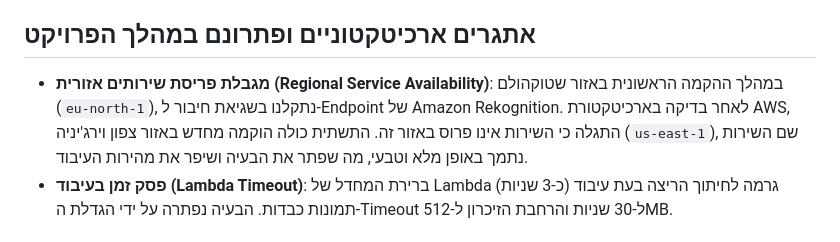
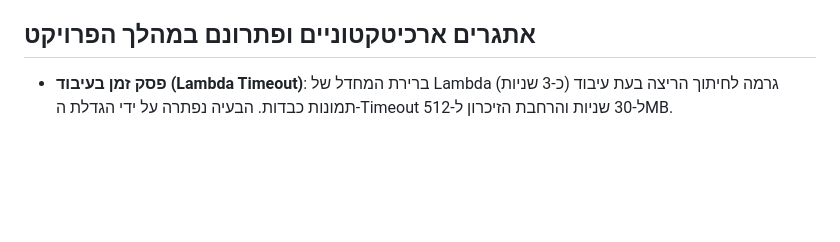
Before and after one commit to kelnershai/SmartReceipt-AWS-Project, a Markdown page: SmartReceipt-Project/README.md, the part around the change. Rendered like a GitHub page; blank space fills up the shorter version.

```diff
--- a/SmartReceipt-Project/README.md
+++ b/SmartReceipt-Project/README.md
@@ -21,7 +21,6 @@
 * **Amazon Rekognition**: שירות ה-AI הנבחר (שירות הבחירה של הפרויקט) לביצוע משימת ה-OCR וחילוץ הטקסט.
 
 ## אתגרים ארכיטקטוניים ופתרונם במהלך הפרויקט
-* **מגבלת פריסת שירותים אזורית (Regional Service Availability)**: במהלך ההקמה הראשונית באזור שטוקהולם (`eu-north-1`), נתקלנו בשגיאת חיבור ל-Endpoint של Amazon Rekognition. לאחר בדיקה בארכיטקטורת AWS, התגלה כי השירות אינו פרוס באזור זה. התשתית כולה הוקמה מחדש באזור צפון וירג'יניה (`us-east-1`), שם השירות נתמך באופן מלא וטבעי, מה שפתר את הבעיה ושיפר את מהירות העיבוד.
 * **פסק זמן בעיבוד (Lambda Timeout)**: ברירת המחדל של Lambda (כ-3 שניות) גרמה לחיתוך הריצה בעת עיבוד תמונות כבדות. הבעיה נפתרה על ידי הגדלת ה-Timeout ל-30 שניות והרחבת הזיכרון ל-512MB.
 
 ## מבנה תיקיית ה-Repository
```
